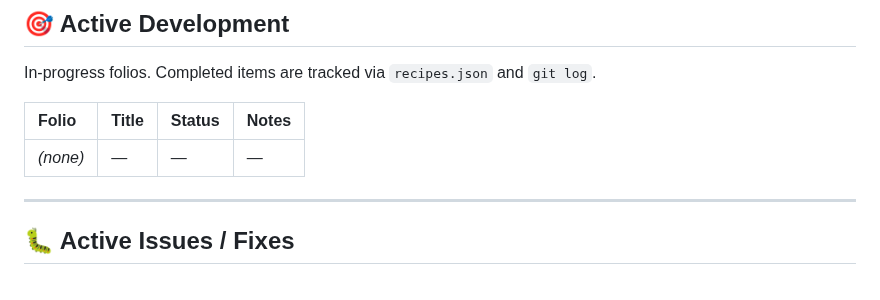
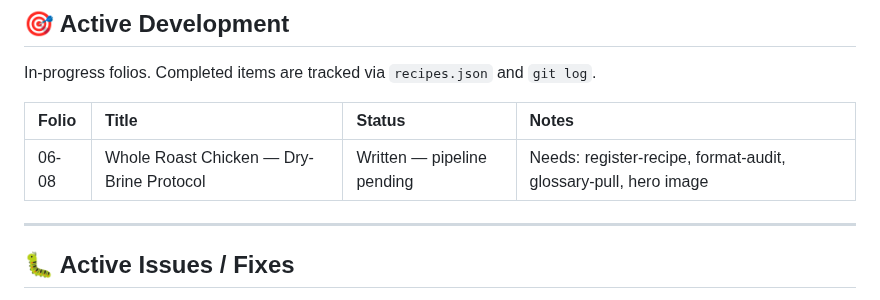
Before and after one commit to kevinward1969/cafe-athena, a Markdown page: PROJECT_STATUS.md, the part around one of its changes. Drawn GitHub-style.

```diff
--- a/PROJECT_STATUS.md
+++ b/PROJECT_STATUS.md
@@ -12,7 +12,7 @@ In-progress folios. Completed items are tracked via `recipes.json` and `git log`
 
 | Folio | Title | Status | Notes |
 | :--- | :--- | :--- | :--- |
-| *(none)* | — | — | — |
+| 06-08 | Whole Roast Chicken — Dry-Brine Protocol | Written — pipeline pending | Needs: register-recipe, format-audit, glossary-pull, hero image |
 
 ---
 
```
Also changed, not shown: other parts of PROJECT_STATUS.md (+1 -1 lines), The Manual/Chapter 6 - The Poulterer/06-08 Café Athena - Whole Roast Chicken.md (added, +130 -0 lines).
